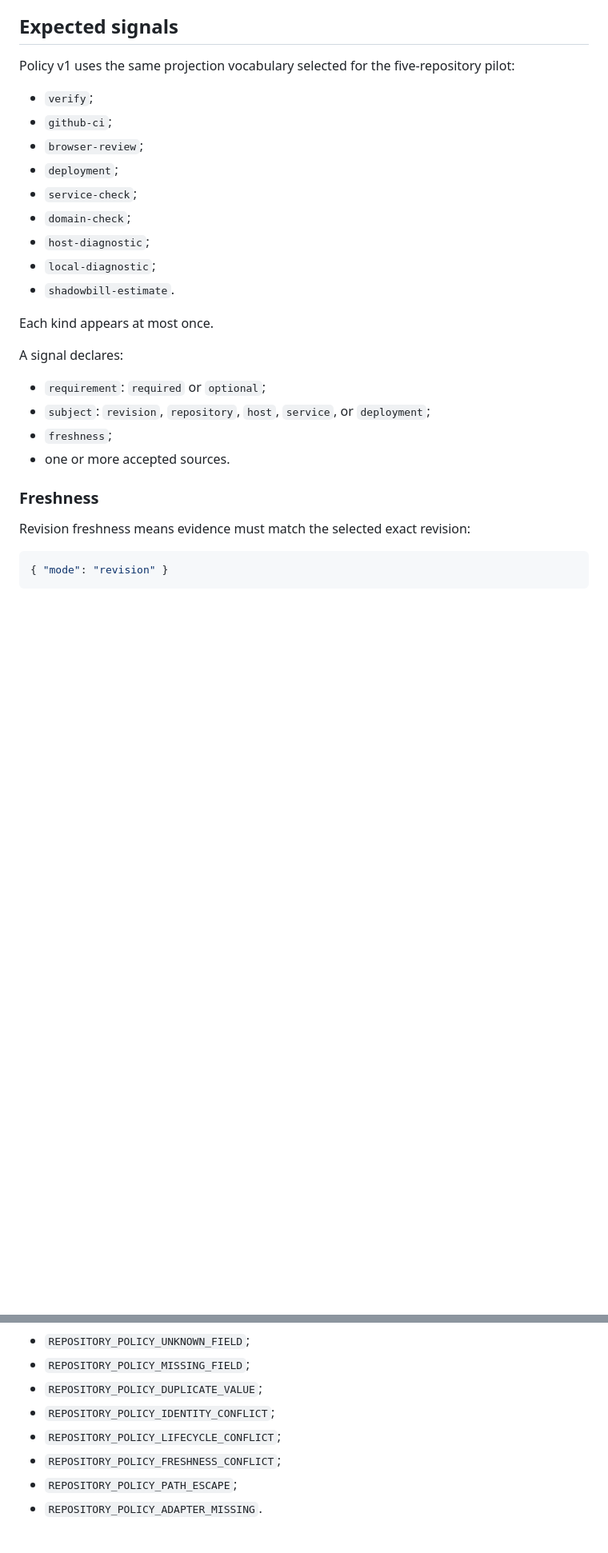
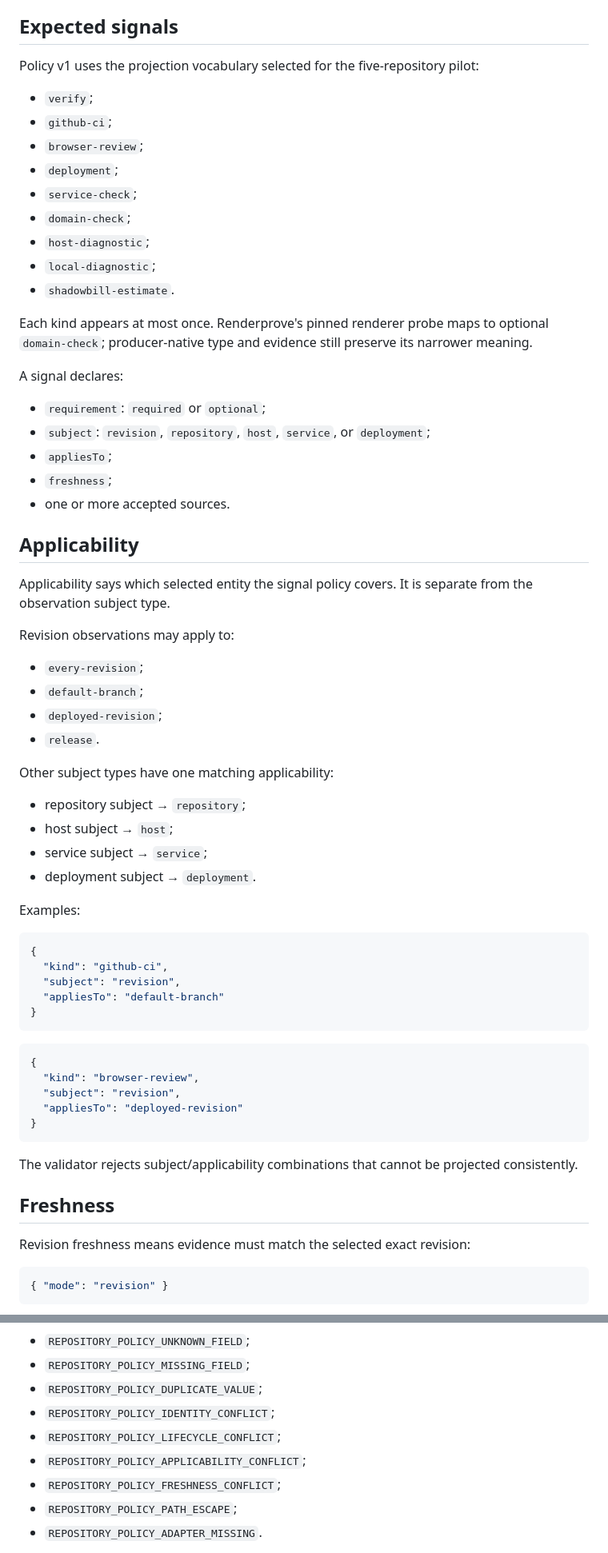
Before and after one commit to teamleaderleo/Shadowbill, a Markdown page: docs/repository-policy-v1.md, 2 parts joined by grey strips. Shown at 80% size. Rendered like a GitHub page; blank space fills up the shorter version.

Commit message:
Document signal applicability in repository policy

````diff
--- a/docs/repository-policy-v1.md
+++ b/docs/repository-policy-v1.md
@@ -140,7 +126,7 @@ Active policy requires at least one required signal. Dormant policy cannot requi
 
 ## Expected signals
 
-Policy v1 uses the same projection vocabulary selected for the five-repository pilot:
+Policy v1 uses the projection vocabulary selected for the five-repository pilot:
 
 - `verify`;
 - `github-ci`;
@@ -152,16 +138,55 @@ Policy v1 uses the same projection vocabulary selected for the five-repository p
 - `local-diagnostic`;
 - `shadowbill-estimate`.
 
-Each kind appears at most once.
+Each kind appears at most once. Renderprove's pinned renderer probe maps to optional `domain-check`; producer-native type and evidence still preserve its narrower meaning.
 
 A signal declares:
 
 - `requirement`: `required` or `optional`;
 - `subject`: `revision`, `repository`, `host`, `service`, or `deployment`;
+- `appliesTo`;
 - `freshness`;
 - one or more accepted sources.
 
-### Freshness
+## Applicability
+
+Applicability says which selected entity the signal policy covers. It is separate from the observation subject type.
+
+Revision observations may apply to:
+
+- `every-revision`;
+- `default-branch`;
+- `deployed-revision`;
+- `release`.
+
+Other subject types have one matching applicability:
+
+- repository subject → `repository`;
+- host subject → `host`;
+- service subject → `service`;
+- deployment subject → `deployment`.
+
+Examples:
+
+```json
+{
+  "kind": "github-ci",
+  "subject": "revision",
+  "appliesTo": "default-branch"
+}
+```
+
+```json
+{
+  "kind": "browser-review",
+  "subject": "revision",
+  "appliesTo": "deployed-revision"
+}
+```
+
+The validator rejects subject/applicability combinations that cannot be projected consistently.
+
+## Freshness
 
 Revision freshness means evidence must match the selected exact revision:
 
@@ -264,6 +270,7 @@ Initial codes include:
 - `REPOSITORY_POLICY_DUPLICATE_VALUE`;
 - `REPOSITORY_POLICY_IDENTITY_CONFLICT`;
 - `REPOSITORY_POLICY_LIFECYCLE_CONFLICT`;
+- `REPOSITORY_POLICY_APPLICABILITY_CONFLICT`;
 - `REPOSITORY_POLICY_FRESHNESS_CONFLICT`;
 - `REPOSITORY_POLICY_PATH_ESCAPE`;
 - `REPOSITORY_POLICY_ADAPTER_MISSING`.
````
Also changed, not shown: other parts of docs/repository-policy-v1.md (+11 -44 lines).
